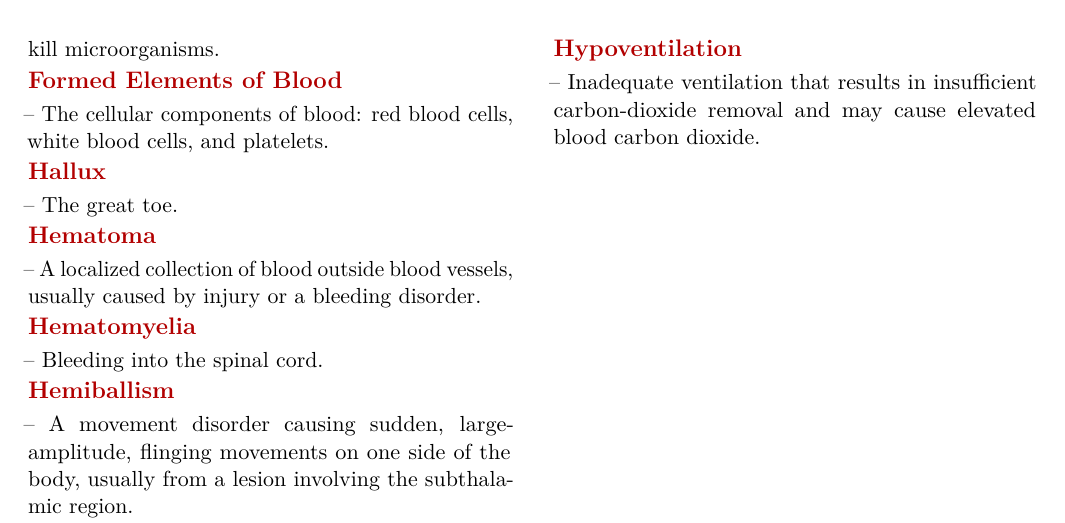
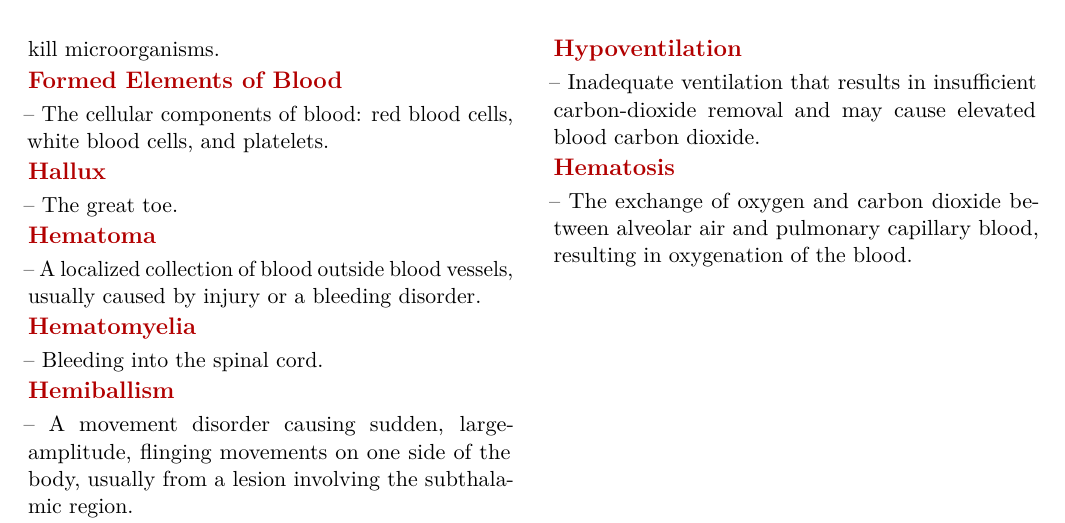
Before and after one commit to csv610/med_dict_book, a LaTeX thesis (pocket_dict/med_pocket_dict.tex, which reads pocket_dict/chapters/med_terms_h.tex): part of page 348 of 400, cut so that both start at the same text. The pictures show the PDF file pocket_dict/med_pocket_dict.pdf that the author committed with the source.

Commit message:
Add hematosis term

```diff
--- a/pocket_dict/chapters/med_terms_h.tex
+++ b/pocket_dict/chapters/med_terms_h.tex
@@ -2198,3 +2198,5 @@ polyps, synechiae, Mullerian anomalies), and proximal/distal tubal occlusion.
 \medterm{Hypoproteinemia}-- An abnormally low concentration of proteins in the blood, often involving low albumin levels.
 
 \medterm{Hypoventilation}-- Inadequate ventilation that results in insufficient carbon-dioxide removal and may cause elevated blood carbon dioxide.
+
+\medterm{Hematosis}-- The exchange of oxygen and carbon dioxide between alveolar air and pulmonary capillary blood, resulting in oxygenation of the blood.
```
Also changed, not shown: pocket_dict/med_pocket_dict.pdf.
